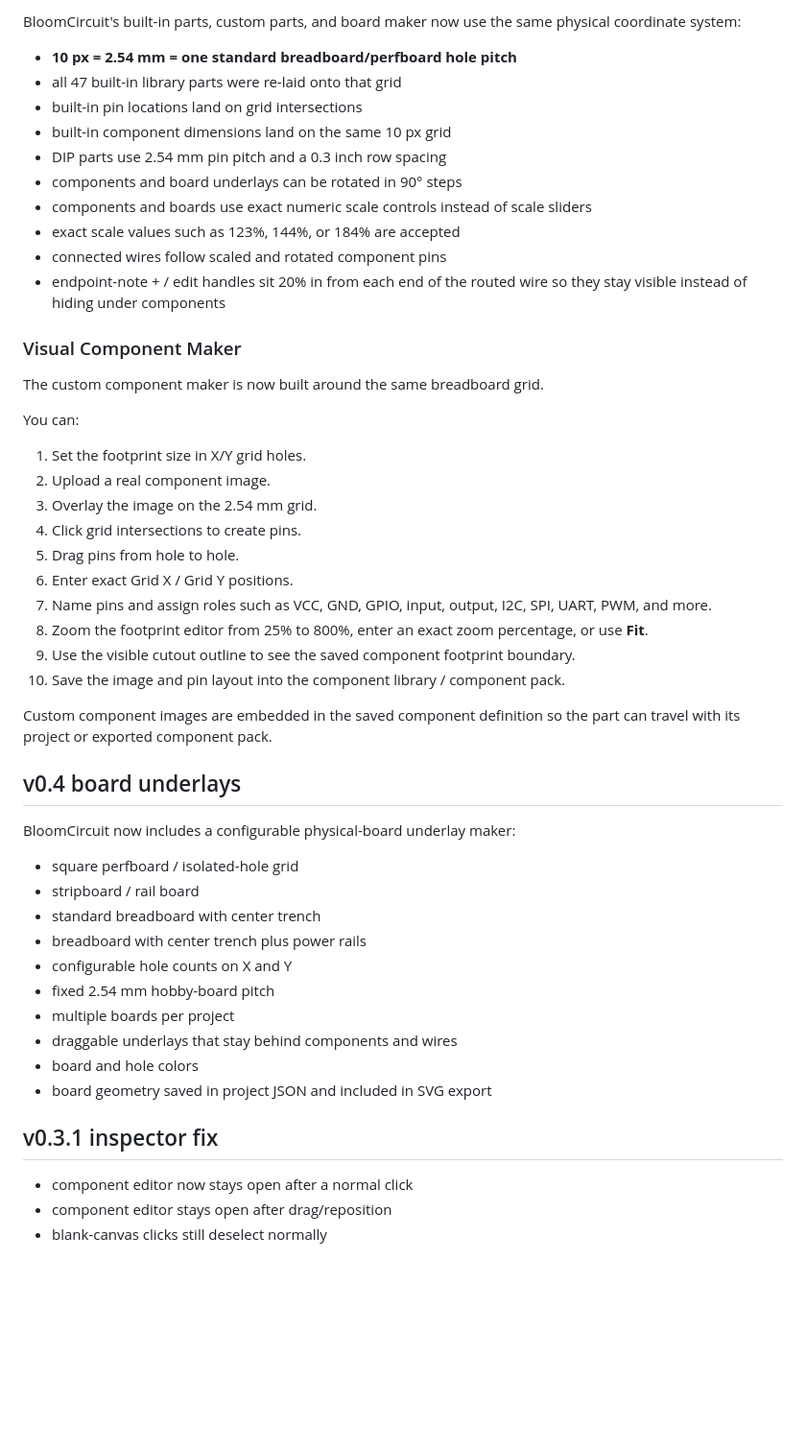
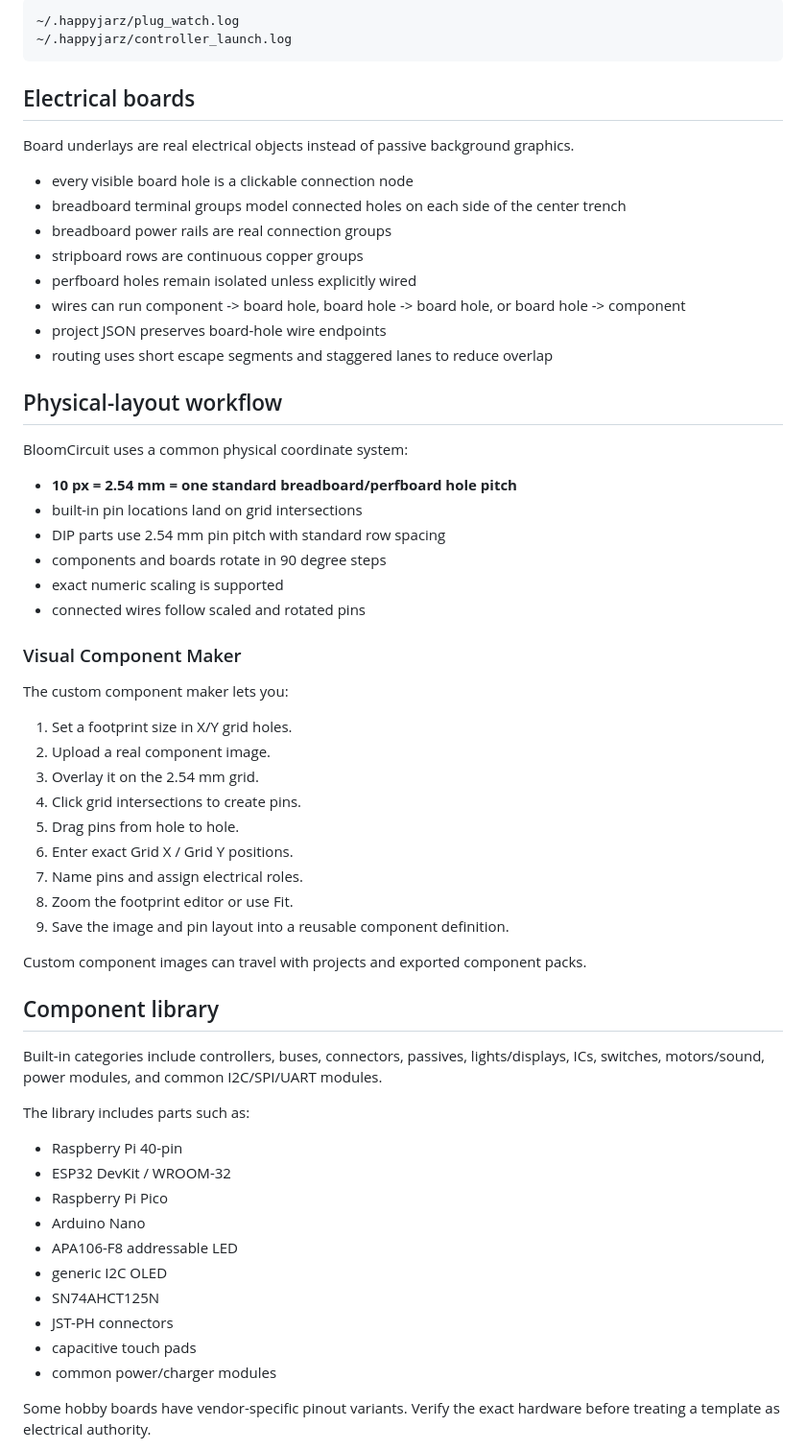
Before and after one commit to Etsimulocto/BloomCircuit, a Markdown page: README.md, the part around one of its changes. Shown at 96% size. GitHub-like rendering; blank space fills up the shorter version.

Commit message:
Update root README with current HAPPY JARZ bench-proven system

````diff
--- a/README.md
+++ b/README.md
@@ -55,54 +81,65 @@ Then close and reopen BloomCircuit. Re-running `bash install_pi.sh` is only need
 
-BloomCircuit's built-in parts, custom parts, and board maker now use the same physical coordinate system:
+```text
+~/.happyjarz/plug_watch.log
+~/.happyjarz/controller_launch.log
+```
+
+## Electrical boards
+
+Board underlays are real electrical objects instead of passive background graphics.
+
+- every visible board hole is a clickable connection node
+- breadboard terminal groups model connected holes on each side of the center trench
+- breadboard power rails are real connection groups
+- stripboard rows are continuous copper groups
+- perfboard holes remain isolated unless explicitly wired
+- wires can run component -> board hole, board hole -> board hole, or board hole -> component
+- project JSON preserves board-hole wire endpoints
+- routing uses short escape segments and staggered lanes to reduce overlap
+
+## Physical-layout workflow
+
+BloomCircuit uses a common physical coordinate system:
 
 - **10 px = 2.54 mm = one standard breadboard/perfboard hole pitch**
-- all 47 built-in library parts were re-laid onto that grid
 - built-in pin locations land on grid intersections
-- built-in component dimensions land on the same 10 px grid
-- DIP parts use 2.54 mm pin pitch and a 0.3 inch row spacing
-- components and board underlays can be rotated in 90° steps
-- components and boards use exact numeric scale controls instead of scale sliders
-- exact scale values such as 123%, 144%, or 184% are accepted
-- connected wires follow scaled and rotated component pins
-- endpoint-note + / edit handles sit 20% in from each end of the routed wire so they stay visible instead of hiding under components
+- DIP parts use 2.54 mm pin pitch with standard row spacing
+- components and boards rotate in 90 degree steps
+- exact numeric scaling is supported
+- connected wires follow scaled and rotated pins
 
 ### Visual Component Maker
 
-The custom component maker is now built around the same breadboard grid.
+The custom component maker lets you:
 
-You can:
-
-1. Set the footprint size in X/Y grid holes.
+1. Set a footprint size in X/Y grid holes.
 2. Upload a real component image.
-3. Overlay the image on the 2.54 mm grid.
+3. Overlay it on the 2.54 mm grid.
 4. Click grid intersections to create pins.
 5. Drag pins from hole to hole.
 6. Enter exact Grid X / Grid Y positions.
-7. Name pins and assign roles such as VCC, GND, GPIO, input, output, I2C, SPI, UART, PWM, and more.
-8. Zoom the footprint editor from 25% to 800%, enter an exact zoom percentage, or use **Fit**.
-9. Use the visible cutout outline to see the saved component footprint boundary.
-10. Save the image and pin layout into the component library / component pack.
+7. Name pins and assign electrical roles.
+8. Zoom the footprint editor or use Fit.
+9. Save the image and pin layout into a reusable component definition.
 
-Custom component images are embedded in the saved component definition so the part can travel with its project or exported component pack.
+Custom component images can travel with projects and exported component packs.
 
-## v0.4 board underlays
+## Component library
 
-BloomCircuit now includes a configurable physical-board underlay maker:
+Built-in categories include controllers, buses, connectors, passives, lights/displays, ICs, switches, motors/sound, power modules, and common I2C/SPI/UART modules.
 
-- square perfboard / isolated-hole grid
-- stripboard / rail board
-- standard breadboard with center trench
-- breadboard with center trench plus power rails
-- configurable hole counts on X and Y
-- fixed 2.54 mm hobby-board pitch
-- multiple boards per project
-- draggable underlays that stay behind components and wires
-- board and hole colors
-- board geometry saved in project JSON and included in SVG export
+The library includes parts such as:
 
-## v0.3.1 inspector fix
+- Raspberry Pi 40-pin
+- ESP32 DevKit / WROOM-32
+- Raspberry Pi Pico
+- Arduino Nano
+- APA106-F8 addressable LED
+- generic I2C OLED
+- SN74AHCT125N
+- JST-PH connectors
+- capacitive touch pads
+- common power/charger modules
 
-- component editor now stays open after a normal click
-- component editor stays open after drag/reposition
-- blank-canvas clicks still deselect normally
+Some hobby boards have vendor-specific pinout variants. Verify the exact hardware before treating a template as electrical authority.
 
````
Also changed, not shown: other parts of README.md (+61 -138 lines).
